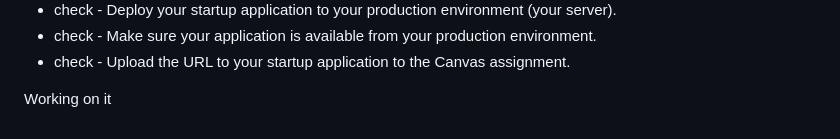
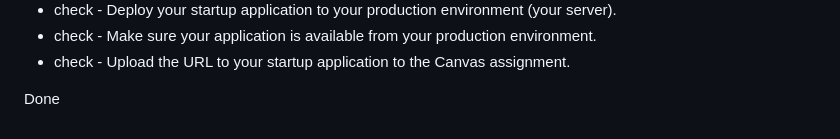
Before and after one commit to NyiajNpis/startup, a Markdown page: README.md, the part around the change. Rendered like a GitHub page.

Commit message:
finished

```diff
--- a/README.md
+++ b/README.md
@@ -83,4 +83,4 @@ text and icons, and their arrangement. Before and after the login would technica
 - check - Make sure your application is available from your production environment.
 - check - Upload the URL to your startup application to the Canvas assignment.
 
-Working on it
+Done
```
